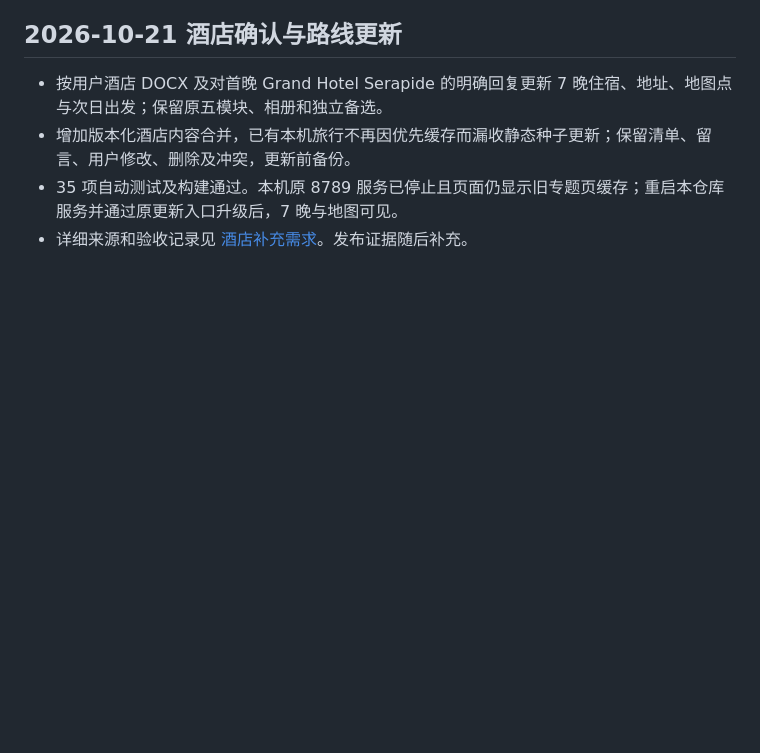
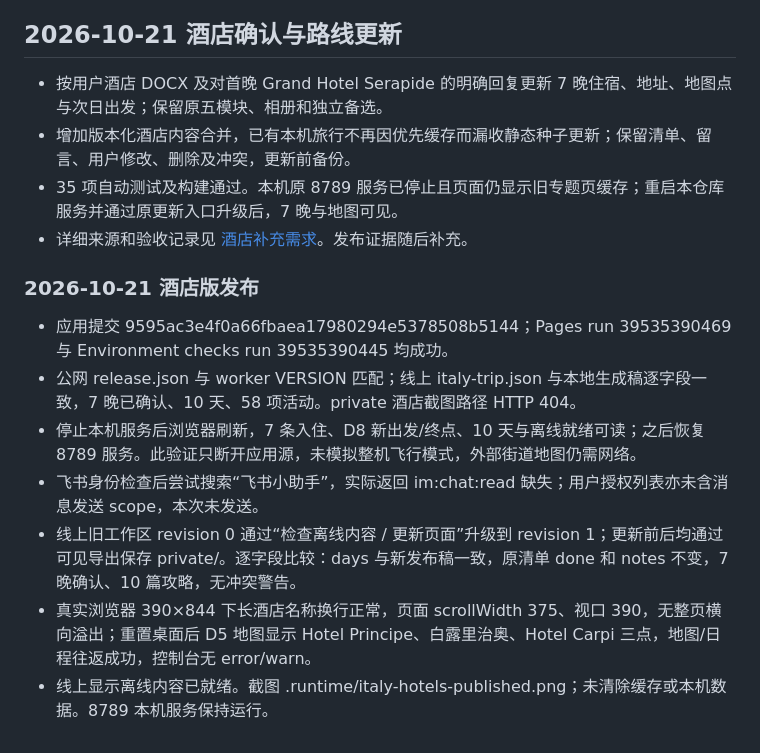
Before and after one commit to Sherlock3rd/Travelagent, a Markdown page: session/session.md, the part around the change. Rendered like a GitHub page; blank space fills up the shorter version.

Commit message:
docs: record Italy hotel release verification [skip ci]

```diff
--- a/session/session.md
+++ b/session/session.md
@@ -212,3 +212,13 @@
 - 增加版本化酒店内容合并，已有本机旅行不再因优先缓存而漏收静态种子更新；保留清单、留言、用户修改、删除及冲突，更新前备份。
 - 35 项自动测试及构建通过。本机原 8789 服务已停止且页面仍显示旧专题页缓存；重启本仓库服务并通过原更新入口升级后，7 晚与地图可见。
 - 详细来源和验收记录见 [酒店补充需求](requirements/italy-hotels.md)。发布证据随后补充。
+
+### 2026-10-21 酒店版发布
+
+- 应用提交 9595ac3e4f0a66fbaea17980294e5378508b5144；Pages run 39535390469 与 Environment checks run 39535390445 均成功。
+- 公网 release.json 与 worker VERSION 匹配；线上 italy-trip.json 与本地生成稿逐字段一致，7 晚已确认、10 天、58 项活动。private 酒店截图路径 HTTP 404。
+- 停止本机服务后浏览器刷新，7 条入住、D8 新出发/终点、10 天与离线就绪可读；之后恢复 8789 服务。此验证只断开应用源，未模拟整机飞行模式，外部街道地图仍需网络。
+- 飞书身份检查后尝试搜索“飞书小助手”，实际返回 im:chat:read 缺失；用户授权列表亦未含消息发送 scope，本次未发送。
+- 线上旧工作区 revision 0 通过“检查离线内容 / 更新页面”升级到 revision 1；更新前后均通过可见导出保存 private/。逐字段比较：days 与新发布稿一致，原清单 done 和 notes 不变，7 晚确认、10 篇攻略，无冲突警告。
+- 真实浏览器 390×844 下长酒店名称换行正常，页面 scrollWidth 375、视口 390，无整页横向溢出；重置桌面后 D5 地图显示 Hotel Principe、白露里治奥、Hotel Carpi 三点，地图/日程往返成功，控制台无 error/warn。
+- 线上显示离线内容已就绪。截图 .runtime/italy-hotels-published.png；未清除缓存或本机数据。8789 本机服务保持运行。
```
